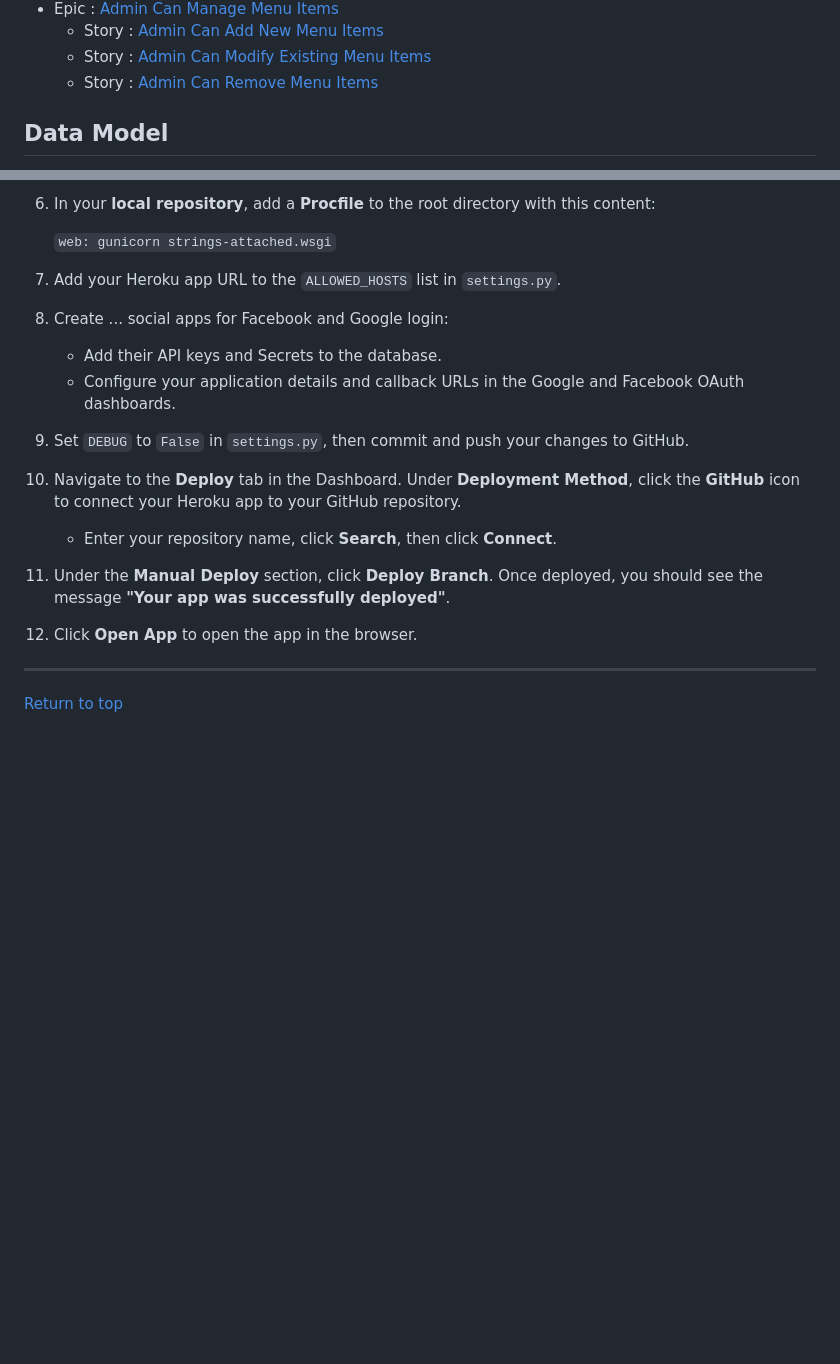
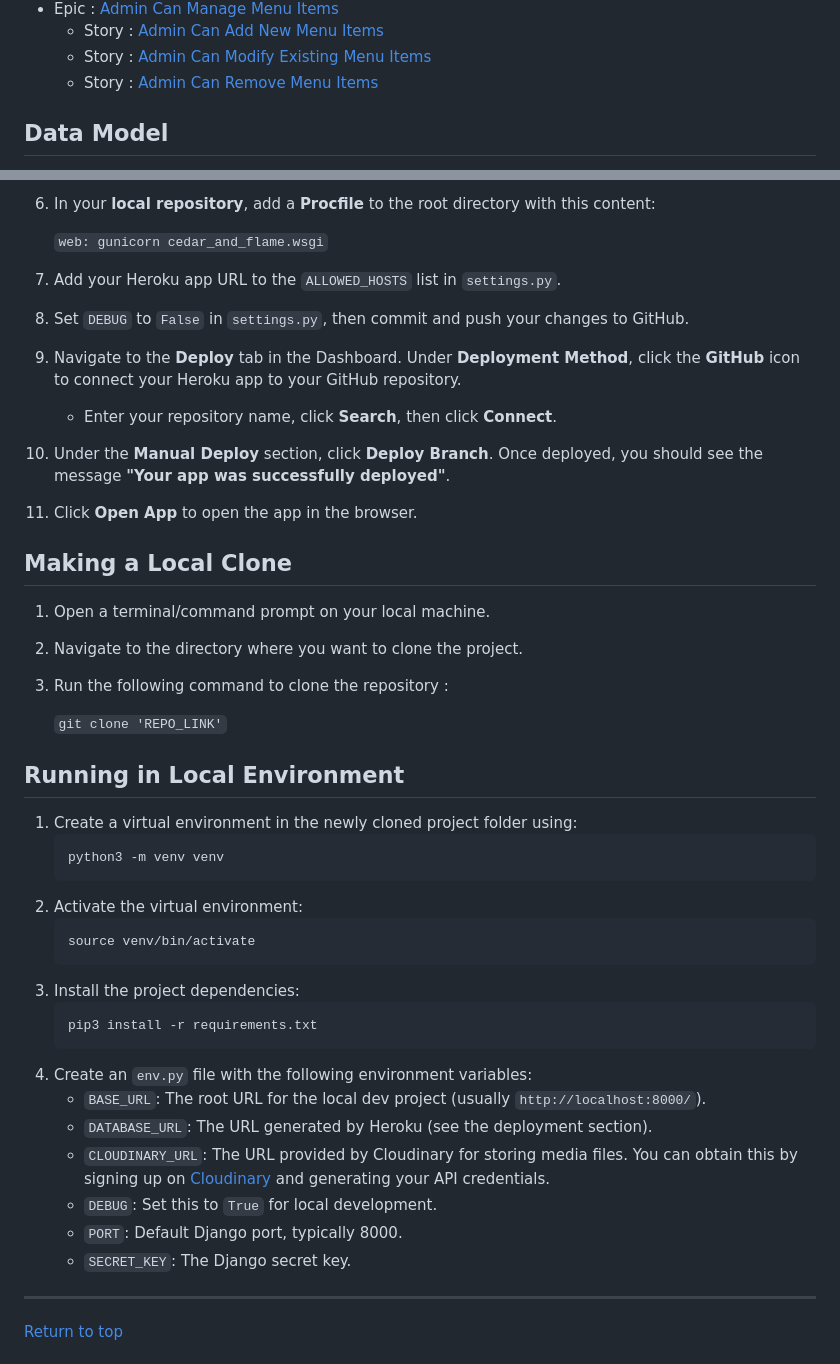
Before and after one commit to MFS4711/Restaurant-Web-App, a Markdown page: README.md, 2 parts joined by grey strips. Drawn GitHub-style; blank space fills up the shorter version.

Commit message:
Readme - Update deployment section and remove some commented out code

````diff
--- a/README.md
+++ b/README.md
@@ -988,21 +984,5 @@ The User Epics and their related User Stories are as follows:
     - Story : [Admin Can Modify Existing Menu Items](https://github.com/MFS4711/Restaurant-Web-App/issues/42)
     - Story : [Admin Can Remove Menu Items](https://github.com/MFS4711/Restaurant-Web-App/issues/43)
 
-<!-- Include this section and add depth if time at the end -->
-<!-- ## Search Engine Optimization
-A set of long and short tail keywords was developed.
-The initial set was generated from a combination of brainstorming and examining the related searches returned by Google for these terms. This was then culled back to a smaller set of more targeted short- and long-tail keywords, which were each trialled on [wordtracker.com](https://wordtracker.com).
-This resulted in the following list of terms, ordered by volume:
-
-|Term|Short/long-tail|Volume|Competition|
-|---|---|---|---|
-|'Word'|Short|226000|55.44|
-
-After completing this research, I returned to the project's templates, and made the following changes:
-
-- &lt;title> tag in base.html:
-    - Set to '....'. This is one of the most important SEO locations ... -->
-<!-- Add any tags in same form and bullet point impact of change -->
-
 ## Data Model
 This section provides an overview of the data models used in the project, represented through Entity-Relationship Diagrams (ERDs) for each application. Each sub-heading corresponds to a specific app, detailing its database schema and the relationships between key entities. These ERDs were drawn using [Lucidchart](https://www.lucidchart.com/pages/) and offer a clear visualization of how data is structured and flows within the application.
@@ -1507,18 +1483,42 @@ This section provides a step-by-step guide for deploying your project to Heroku,
 6. In your **local repository**, add a **Procfile** to the root directory with this content:
 
-    `web: gunicorn strings-attached.wsgi`
+    `web: gunicorn cedar_and_flame.wsgi`
 
 7. Add your Heroku app URL to the `ALLOWED_HOSTS` list in `settings.py`.
-8. Create ... social apps for Facebook and Google login:
-    - Add their API keys and Secrets to the database.
-    - Configure your application details and callback URLs in the Google and Facebook OAuth dashboards.
-    <!-- Amend this step based on if socials are used or not -->
-
-9. Set `DEBUG` to `False` in `settings.py`, then commit and push your changes to GitHub.
-10. Navigate to the **Deploy** tab in the Dashboard. Under **Deployment Method**, click the **GitHub** icon to connect your Heroku app to your GitHub repository.
+
+8. Set `DEBUG` to `False` in `settings.py`, then commit and push your changes to GitHub.
+9. Navigate to the **Deploy** tab in the Dashboard. Under **Deployment Method**, click the **GitHub** icon to connect your Heroku app to your GitHub repository.
     - Enter your repository name, click **Search**, then click **Connect**.
-11. Under the **Manual Deploy** section, click **Deploy Branch**. Once deployed, you should see the message **"Your app was successfully deployed"**.
-12. Click **Open App** to open the app in the browser.
+10. Under the **Manual Deploy** section, click **Deploy Branch**. Once deployed, you should see the message **"Your app was successfully deployed"**.
+11. Click **Open App** to open the app in the browser.
+
+## Making a Local Clone
+1. Open a terminal/command prompt on your local machine.
+2. Navigate to the directory where you want to clone the project.
+3. Run the following command to clone the repository :
+
+    `git clone 'REPO_LINK'`
+
+## Running in Local Environment
+1. Create a virtual environment in the newly cloned project folder using:
+    ```bash
+    python3 -m venv venv
+    ```
+2. Activate the virtual environment:
+    ```bash
+    source venv/bin/activate
+    ```
+3. Install the project dependencies:
+    ```bash
+    pip3 install -r requirements.txt
+    ```
+4. Create an `env.py` file with the following environment variables:
+    - `BASE_URL`: The root URL for the local dev project (usually `http://localhost:8000/`).
+    - `DATABASE_URL`: The URL generated by Heroku (see the deployment section).
+    - `CLOUDINARY_URL`: The URL provided by Cloudinary for storing media files. You can obtain this by signing up on [Cloudinary](https://cloudinary.com/) and generating your API credentials.
+    - `DEBUG`: Set this to `True` for local development.
+    - `PORT`: Default Django port, typically 8000.
+    - `SECRET_KEY`: The Django secret key.
 
 ---
 
````
Also changed, not shown: other parts of README.md (+14 -22 lines).
